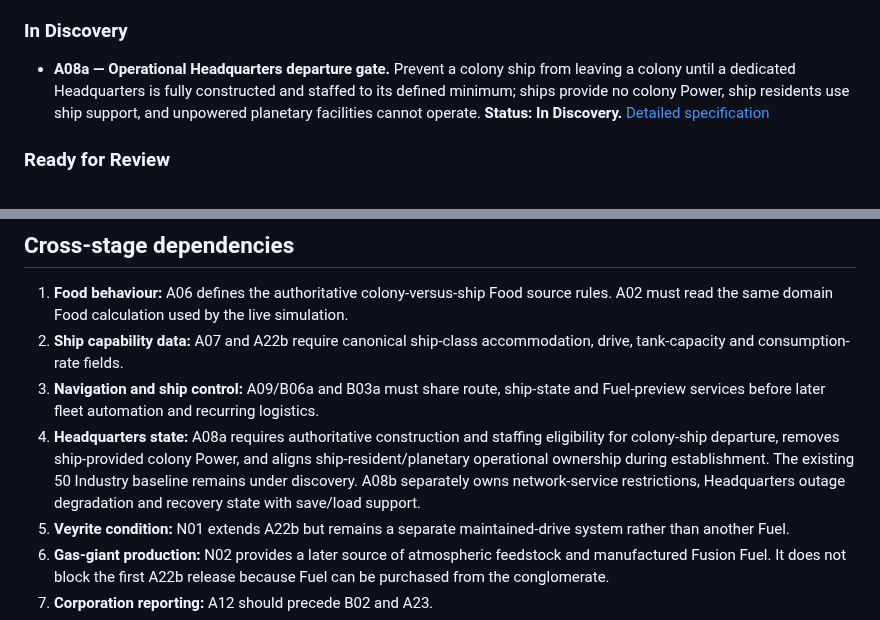
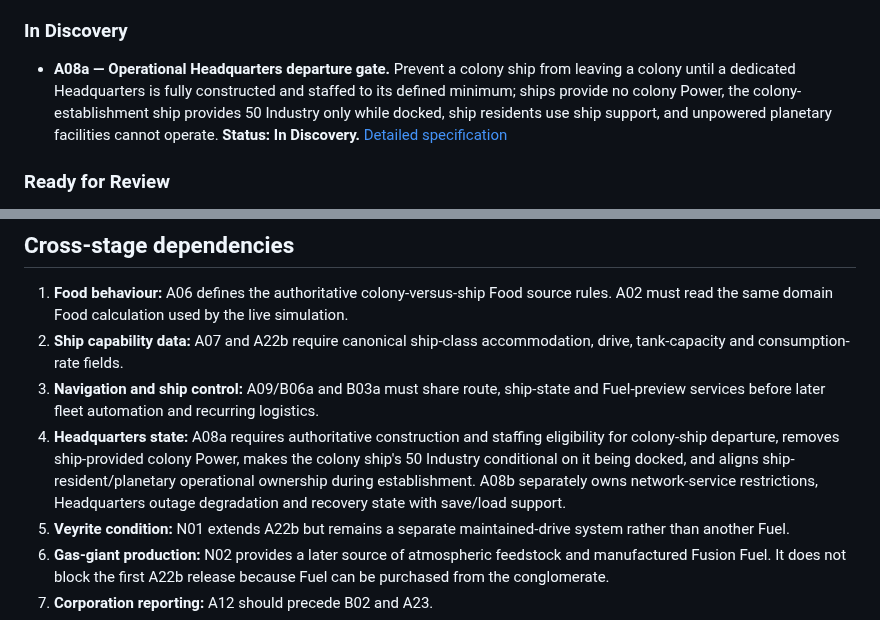
Before and after one commit to kevvy555/MineIT, a Markdown page: docs/ProgressionStagesBacklog.md, 2 parts joined by grey strips. Rendered like a GitHub page.

Commit message:
Align A08a backlog with docked Industry support

```diff
--- a/docs/ProgressionStagesBacklog.md
+++ b/docs/ProgressionStagesBacklog.md
@@ -125,7 +125,7 @@ For traceability, references beginning with **A** correspond to the first number
 
 ### In Discovery
 
-- **A08a — Operational Headquarters departure gate.** Prevent a colony ship from leaving a colony until a dedicated Headquarters is fully constructed and staffed to its defined minimum; ships provide no colony Power, ship residents use ship support, and unpowered planetary facilities cannot operate. **Status: In Discovery.** [Detailed specification](./Progression%20Stages/Stage%206/A08a-Operational-Headquarters-Departure-Gate.md)
+- **A08a — Operational Headquarters departure gate.** Prevent a colony ship from leaving a colony until a dedicated Headquarters is fully constructed and staffed to its defined minimum; ships provide no colony Power, the colony-establishment ship provides 50 Industry only while docked, ship residents use ship support, and unpowered planetary facilities cannot operate. **Status: In Discovery.** [Detailed specification](./Progression%20Stages/Stage%206/A08a-Operational-Headquarters-Departure-Gate.md)
 
 ### Ready for Review
 
@@ -399,7 +399,7 @@ For traceability, references beginning with **A** correspond to the first number
 1. **Food behaviour:** A06 defines the authoritative colony-versus-ship Food source rules. A02 must read the same domain Food calculation used by the live simulation.
 2. **Ship capability data:** A07 and A22b require canonical ship-class accommodation, drive, tank-capacity and consumption-rate fields.
 3. **Navigation and ship control:** A09/B06a and B03a must share route, ship-state and Fuel-preview services before later fleet automation and recurring logistics.
-4. **Headquarters state:** A08a requires authoritative construction and staffing eligibility for colony-ship departure, removes ship-provided colony Power, and aligns ship-resident/planetary operational ownership during establishment. The existing 50 Industry baseline remains under discovery. A08b separately owns network-service restrictions, Headquarters outage degradation and recovery state with save/load support.
+4. **Headquarters state:** A08a requires authoritative construction and staffing eligibility for colony-ship departure, removes ship-provided colony Power, makes the colony ship's 50 Industry conditional on it being docked, and aligns ship-resident/planetary operational ownership during establishment. A08b separately owns network-service restrictions, Headquarters outage degradation and recovery state with save/load support.
 5. **Veyrite condition:** N01 extends A22b but remains a separate maintained-drive system rather than another Fuel.
 6. **Gas-giant production:** N02 provides a later source of atmospheric feedstock and manufactured Fusion Fuel. It does not block the first A22b release because Fuel can be purchased from the conglomerate.
 7. **Corporation reporting:** A12 should precede B02 and A23.
```
